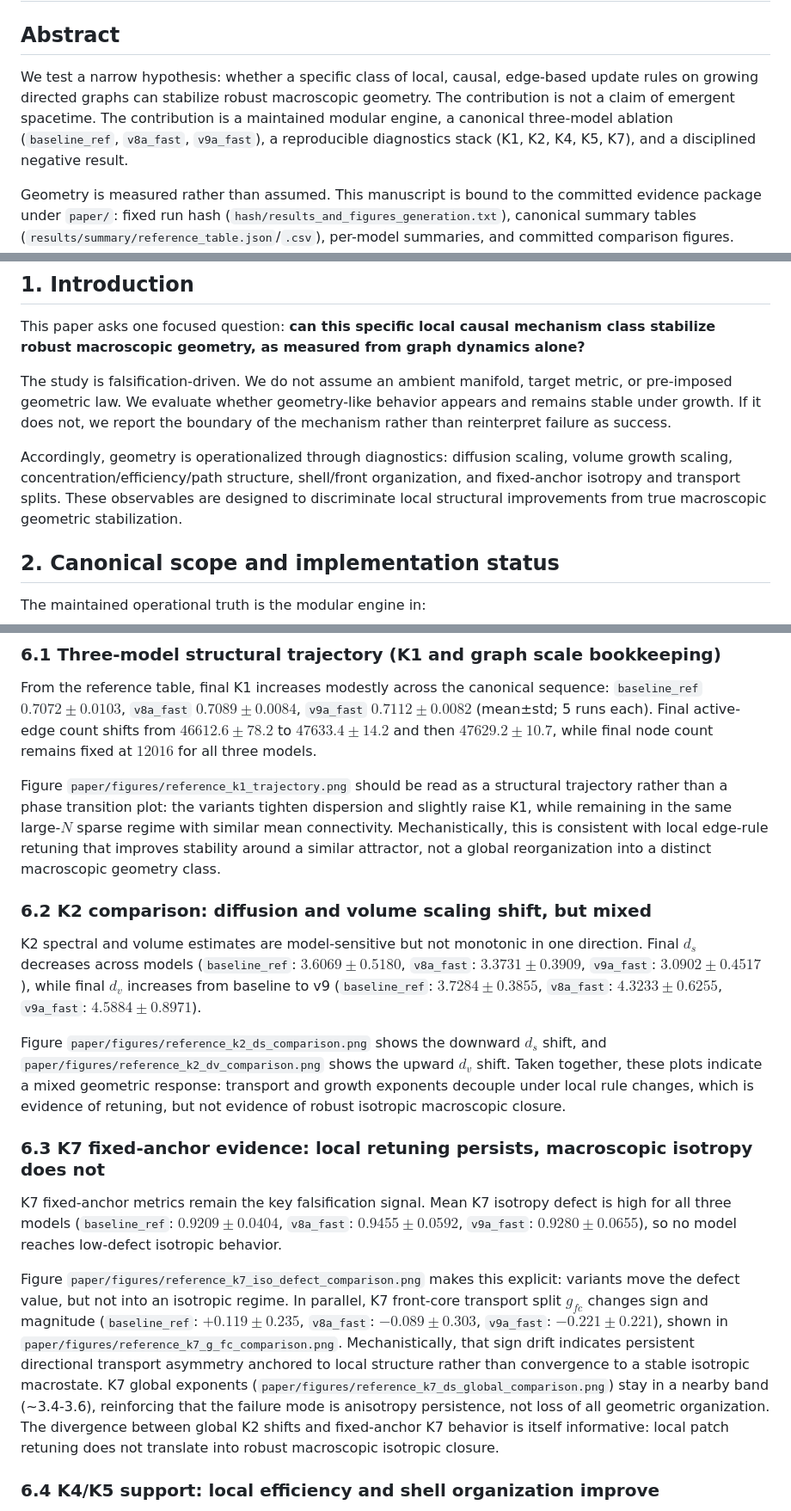
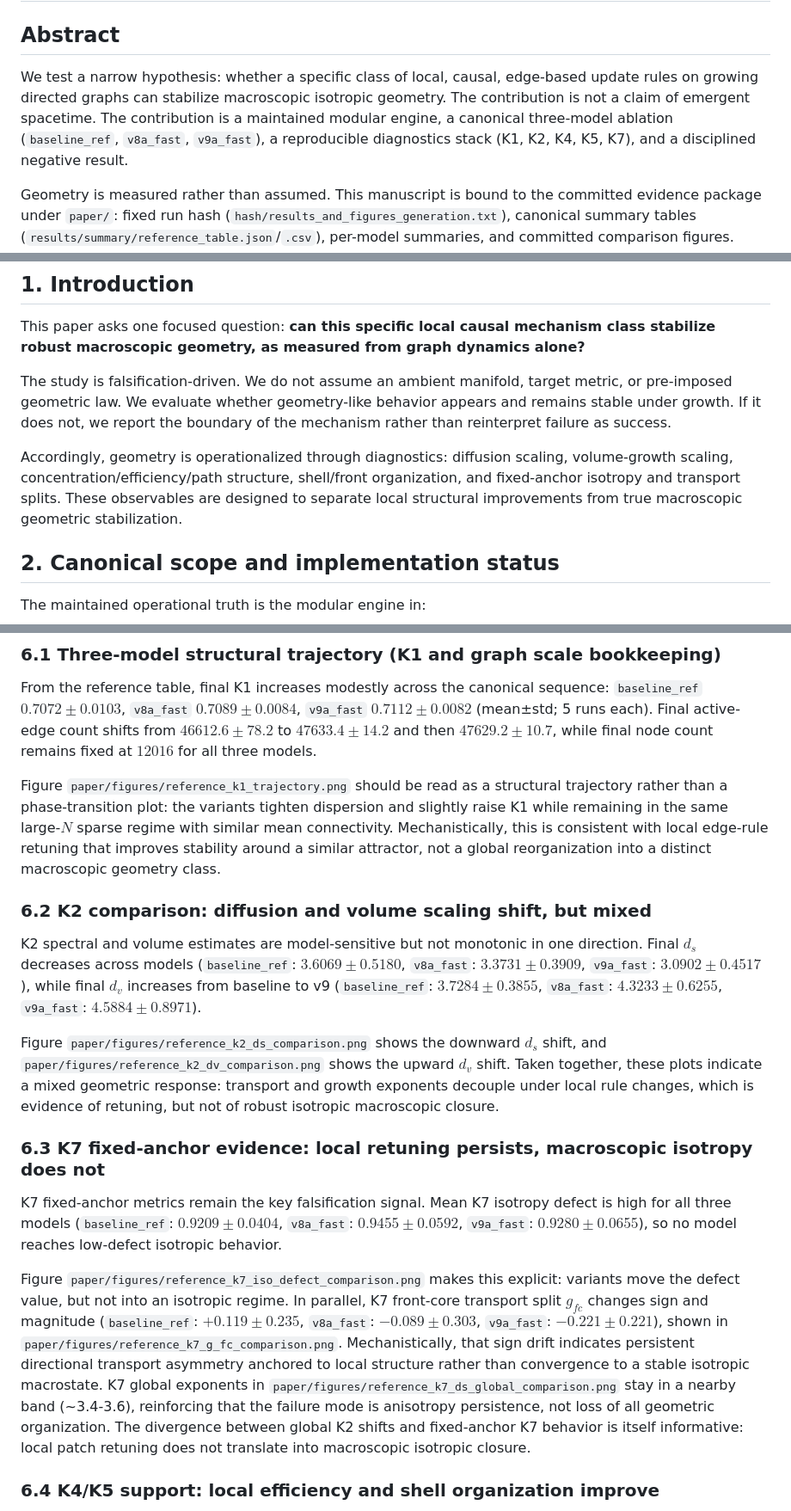
Before and after one commit to cblab/raumzeit, a Markdown page: emergent-geometry-causal-graphs/paper/manuscript.md, 3 parts joined by grey strips. Shown at 86% size. GitHub-like rendering.

Commit message:
Polish manuscript consistency and phrasing

```diff
--- a/emergent-geometry-causal-graphs/paper/manuscript.md
+++ b/emergent-geometry-causal-graphs/paper/manuscript.md
@@ -1,7 +1,7 @@
 # Local Causal Edge Dynamics Fail to Stabilize Robust Macroscopic Geometry: A Canonical 3-Model Falsification Study
 
 ## Abstract
-We test a narrow hypothesis: whether a specific class of local, causal, edge-based update rules on growing directed graphs can stabilize robust macroscopic geometry. The contribution is not a claim of emergent spacetime. The contribution is a maintained modular engine, a canonical three-model ablation (`baseline_ref`, `v8a_fast`, `v9a_fast`), a reproducible diagnostics stack (K1, K2, K4, K5, K7), and a disciplined negative result.
+We test a narrow hypothesis: whether a specific class of local, causal, edge-based update rules on growing directed graphs can stabilize macroscopic isotropic geometry. The contribution is not a claim of emergent spacetime. The contribution is a maintained modular engine, a canonical three-model ablation (`baseline_ref`, `v8a_fast`, `v9a_fast`), a reproducible diagnostics stack (K1, K2, K4, K5, K7), and a disciplined negative result.
 
 Geometry is measured rather than assumed. This manuscript is bound to the committed evidence package under `paper/`: fixed run hash (`hash/results_and_figures_generation.txt`), canonical summary tables (`results/summary/reference_table.json`/`.csv`), per-model summaries, and committed comparison figures. Across that fixed bundle, `v8a_fast` and `v9a_fast` produce local structural and transport retuning relative to `baseline_ref` (K1/K2/K4/K5/K7), but neither produces robust macroscopic isotropic stabilization: K7 isotropy defect remains high in all three models, and K7 front-core transport splitting remains unstable in sign and magnitude.
 
@@ -10,7 +10,7 @@ This paper asks one focused question: **can this specific local causal mechanism
 
 The study is falsification-driven. We do not assume an ambient manifold, target metric, or pre-imposed geometric law. We evaluate whether geometry-like behavior appears and remains stable under growth. If it does not, we report the boundary of the mechanism rather than reinterpret failure as success.
 
-Accordingly, geometry is operationalized through diagnostics: diffusion scaling, volume growth scaling, concentration/efficiency/path structure, shell/front organization, and fixed-anchor isotropy and transport splits. These observables are designed to discriminate local structural improvements from true macroscopic geometric stabilization.
+Accordingly, geometry is operationalized through diagnostics: diffusion scaling, volume-growth scaling, concentration/efficiency/path structure, shell/front organization, and fixed-anchor isotropy and transport splits. These observables are designed to separate local structural improvements from true macroscopic geometric stabilization.
 
 ## 2. Canonical scope and implementation status
 The maintained operational truth is the modular engine in:
@@ -186,18 +186,18 @@ This section is bound to the committed fixed evidence bundle under `paper/`: `re
 ### 6.1 Three-model structural trajectory (K1 and graph scale bookkeeping)
 From the reference table, final K1 increases modestly across the canonical sequence: `baseline_ref` $0.7072\pm0.0103$, `v8a_fast` $0.7089\pm0.0084$, `v9a_fast` $0.7112\pm0.0082$ (mean±std; 5 runs each). Final active-edge count shifts from $46612.6\pm78.2$ to $47633.4\pm14.2$ and then $47629.2\pm10.7$, while final node count remains fixed at $12016$ for all three models.
 
-Figure `paper/figures/reference_k1_trajectory.png` should be read as a structural trajectory rather than a phase transition plot: the variants tighten dispersion and slightly raise K1, while remaining in the same large-$N$ sparse regime with similar mean connectivity. Mechanistically, this is consistent with local edge-rule retuning that improves stability around a similar attractor, not a global reorganization into a distinct macroscopic geometry class.
+Figure `paper/figures/reference_k1_trajectory.png` should be read as a structural trajectory rather than a phase-transition plot: the variants tighten dispersion and slightly raise K1 while remaining in the same large-$N$ sparse regime with similar mean connectivity. Mechanistically, this is consistent with local edge-rule retuning that improves stability around a similar attractor, not a global reorganization into a distinct macroscopic geometry class.
 
 ### 6.2 K2 comparison: diffusion and volume scaling shift, but mixed
 K2 spectral and volume estimates are model-sensitive but not monotonic in one direction. Final $d_s$ decreases across models (`baseline_ref`: $3.6069\pm0.5180$, `v8a_fast`: $3.3731\pm0.3909$, `v9a_fast`: $3.0902\pm0.4517$), while final $d_v$ increases from baseline to v9 (`baseline_ref`: $3.7284\pm0.3855$, `v8a_fast`: $4.3233\pm0.6255$, `v9a_fast`: $4.5884\pm0.8971$).
 
-Figure `paper/figures/reference_k2_ds_comparison.png` shows the downward $d_s$ shift, and `paper/figures/reference_k2_dv_comparison.png` shows the upward $d_v$ shift. Taken together, these plots indicate a mixed geometric response: transport and growth exponents decouple under local rule changes, which is evidence of retuning, but not evidence of robust isotropic macroscopic closure.
+Figure `paper/figures/reference_k2_ds_comparison.png` shows the downward $d_s$ shift, and `paper/figures/reference_k2_dv_comparison.png` shows the upward $d_v$ shift. Taken together, these plots indicate a mixed geometric response: transport and growth exponents decouple under local rule changes, which is evidence of retuning, but not of robust isotropic macroscopic closure.
 
 ### 6.3 K7 fixed-anchor evidence: local retuning persists, macroscopic isotropy does not
 K7 fixed-anchor metrics remain the key falsification signal. Mean K7 isotropy defect is high for all three models (`baseline_ref`: $0.9209\pm0.0404$, `v8a_fast`: $0.9455\pm0.0592$, `v9a_fast`: $0.9280\pm0.0655$), so no model reaches low-defect isotropic behavior.
 
-Figure `paper/figures/reference_k7_iso_defect_comparison.png` makes this explicit: variants move the defect value, but not into an isotropic regime. In parallel, K7 front-core transport split $g_{fc}$ changes sign and magnitude (`baseline_ref`: $+0.119\pm0.235$, `v8a_fast`: $-0.089\pm0.303$, `v9a_fast`: $-0.221\pm0.221$), shown in `paper/figures/reference_k7_g_fc_comparison.png`. Mechanistically, that sign drift indicates persistent directional transport asymmetry anchored to local structure rather than convergence to a stable isotropic macrostate. K7 global exponents (`paper/figures/reference_k7_ds_global_comparison.png`) stay in a nearby band (~3.4-3.6), reinforcing that the failure mode is anisotropy persistence, not loss of all geometric organization.
-The divergence between global K2 shifts and fixed-anchor K7 behavior is itself informative: local patch retuning does not translate into robust macroscopic isotropic closure.
+Figure `paper/figures/reference_k7_iso_defect_comparison.png` makes this explicit: variants move the defect value, but not into an isotropic regime. In parallel, K7 front-core transport split $g_{fc}$ changes sign and magnitude (`baseline_ref`: $+0.119\pm0.235$, `v8a_fast`: $-0.089\pm0.303$, `v9a_fast`: $-0.221\pm0.221$), shown in `paper/figures/reference_k7_g_fc_comparison.png`. Mechanistically, that sign drift indicates persistent directional transport asymmetry anchored to local structure rather than convergence to a stable isotropic macrostate. K7 global exponents in `paper/figures/reference_k7_ds_global_comparison.png` stay in a nearby band (~3.4-3.6), reinforcing that the failure mode is anisotropy persistence, not loss of all geometric organization.
+The divergence between global K2 shifts and fixed-anchor K7 behavior is itself informative: local patch retuning does not translate into macroscopic isotropic closure.
 
 ### 6.4 K4/K5 support: local efficiency and shell organization improve
 K4/K5 metrics provide supporting local improvements. Relative to baseline, both variants reduce incoming concentration (Herfindahl: $0.2592 \rightarrow 0.2519 \rightarrow 0.2512$) and cluster dominance ($0.5118 \rightarrow 0.5063 \rightarrow 0.5018$). `v9a_fast` also improves sampled global efficiency ($0.2061 \rightarrow 0.2062 \rightarrow 0.2142$) and lowers sampled path length ($5.137 \rightarrow 5.145 \rightarrow 4.987$). On K5, front thickness and shell entropy increase ($0.877 \rightarrow 0.936 \rightarrow 0.963$, $1.186 \rightarrow 1.306 \rightarrow 1.336$), indicating broader, more distributed shell fronts.
```
Also changed, not shown: other parts of emergent-geometry-causal-graphs/paper/manuscript.md (+3 -3 lines).
